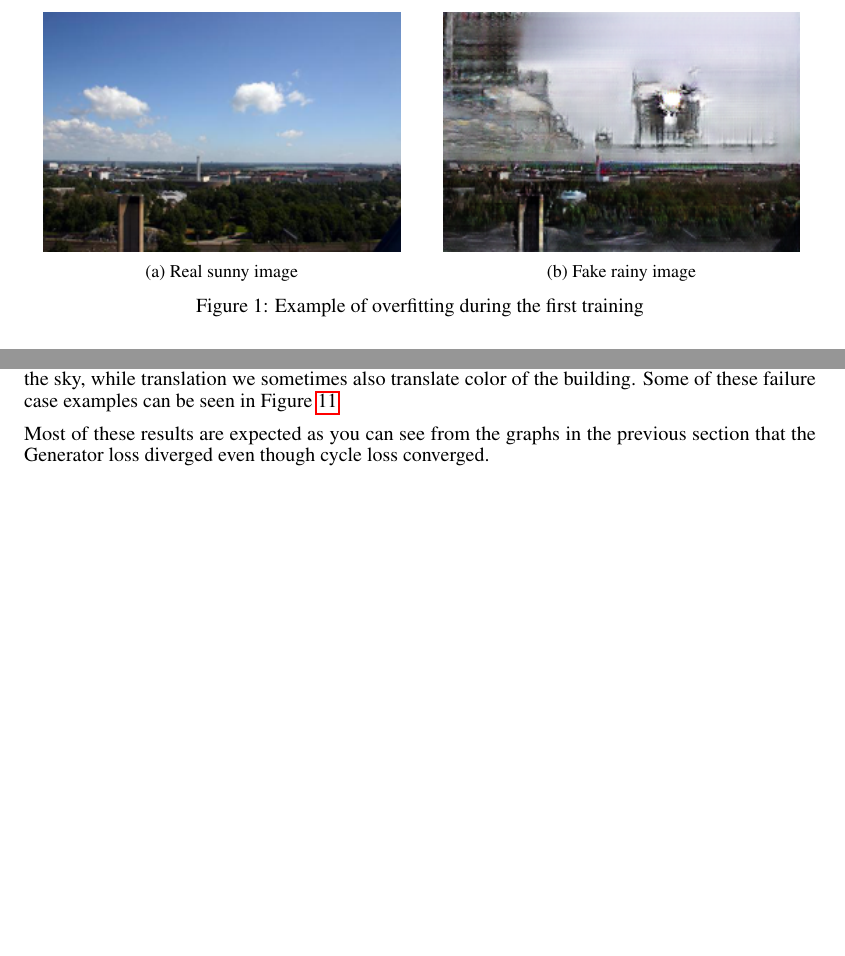
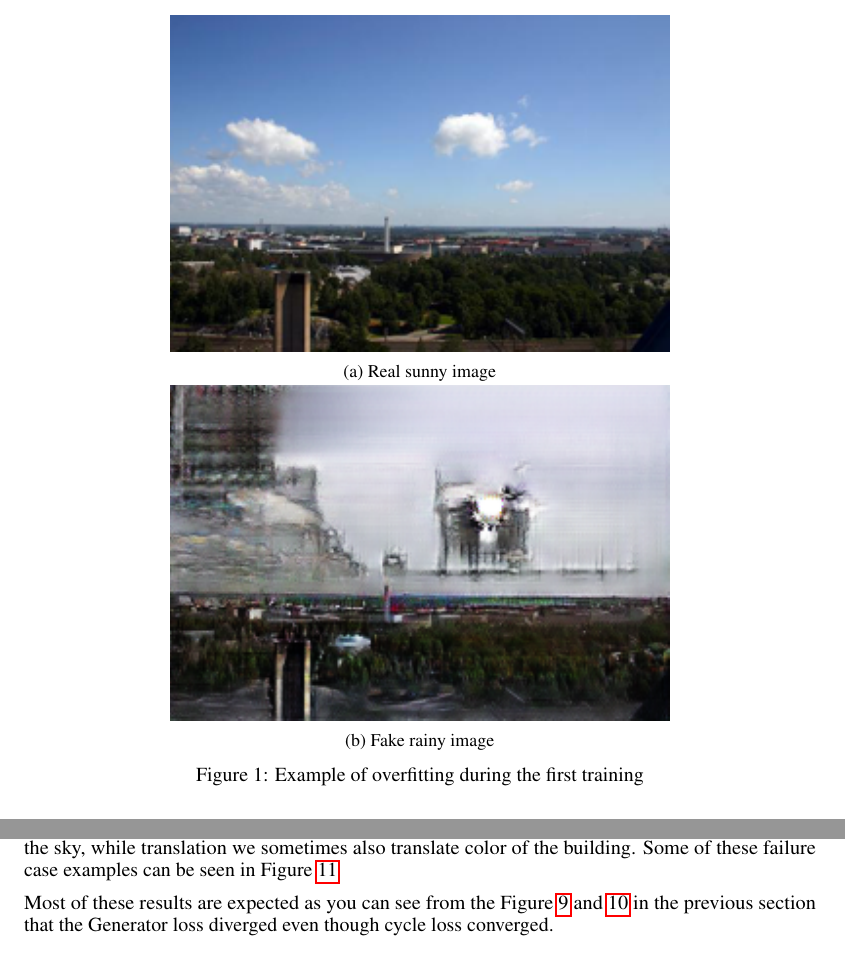
Before and after one commit to hamsterz0/GAN-Summer2Monsoon, a LaTeX paper (project template.tex): two parts of pages 3 and 8 of 9 before the commit and two parts of pages 3 and 9 of 10 after it, joined at a grey line, cut so that both start at the same text, the shorter picture padded with empty space. Compiled offline with pdfLaTeX.

Commit message:
Final commit

```diff
--- a/project template.tex
+++ b/project template.tex
@@ -130,12 +130,13 @@ For training our models we used n1-highmem-2 (2 vCPUS, 13 GB memory) google comp
 For our first attempt, we used sunny and rainy images from \textit{Camera as Weather Sensor: Estimating Weather Information from Single Images} [7]. This model didn't work as well as expected. On further inspection we saw some evidence of overfitting. For example as shown in \ref{fig:v1_failure} one can see 2 people in sky of the fake image. We attributed this to bad training data as the data didn't truly represent the real world. One of the reasons why we saw this was because the dataset is classified as sunny or rain based on an estimation that is computed using geotags and by crawling the web for weather properties.
 
 \begin{figure}
-	\begin{subfigure}{.5\textwidth}
-		\centering
+	\centering
+	\begin{subfigure}{.7\textwidth}
+	\centering
 		\includegraphics[width=.9\linewidth]{images/v1_real_A.png}
 		\caption{Real sunny image}
 	\end{subfigure}
-	\begin{subfigure}{.5\textwidth}
+	\begin{subfigure}{.7\textwidth}
 		\centering
 		\includegraphics[width=.9\linewidth]{images/v1_fake_B.png}
 		\caption{Fake rainy image}
@@ -348,7 +349,7 @@ From Figure \ref{totalloss} we see that the total loss is slowly converging to 0
 
 As we looked further at our results we noticed some limitations in training summer to monsoon image translation model for CycleGAN. The biggest problem is the quality and distribution of training images. Most of the images captured during training are not good inputs because they are often blurred due to rain drops on cameras. Training a model with such blurred images affects the quality of output images. That is while refining our dataset we removed such images. A side effect to this was that most of the images are not true monsoon weather images, they are images taken few minutes or hours after it had stopped raining. This is why in our generated images we never have pouring rain. We still have some overfitting in our model. Anytime we have color for top of the building similar to the sky, while translation we sometimes also translate color of the building. Some of these failure case examples can be seen in Figure \ref{fig:failures}
 
-Most of these results are expected as you can see from the graphs in the previous section that the Generator loss diverged even though cycle loss converged.
+Most of these results are expected as you can see from the Figure \ref{gloss} and \ref{floss} in the previous section that the Generator loss diverged even though cycle loss converged.
 
 \begin{figure}[h!]
 	\centering
```
Also changed, not shown: project template.tex (2 more changed lines), 1 other file.
